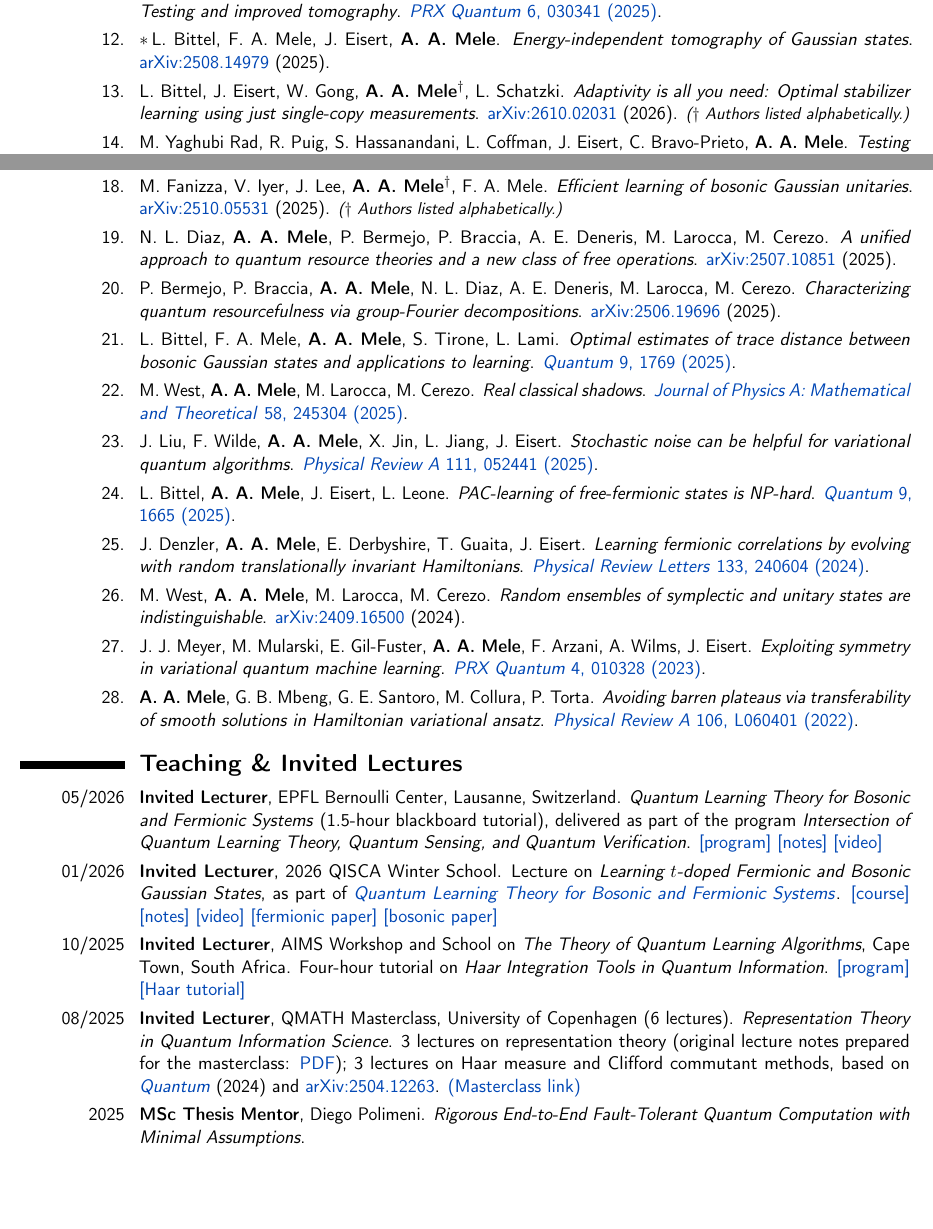
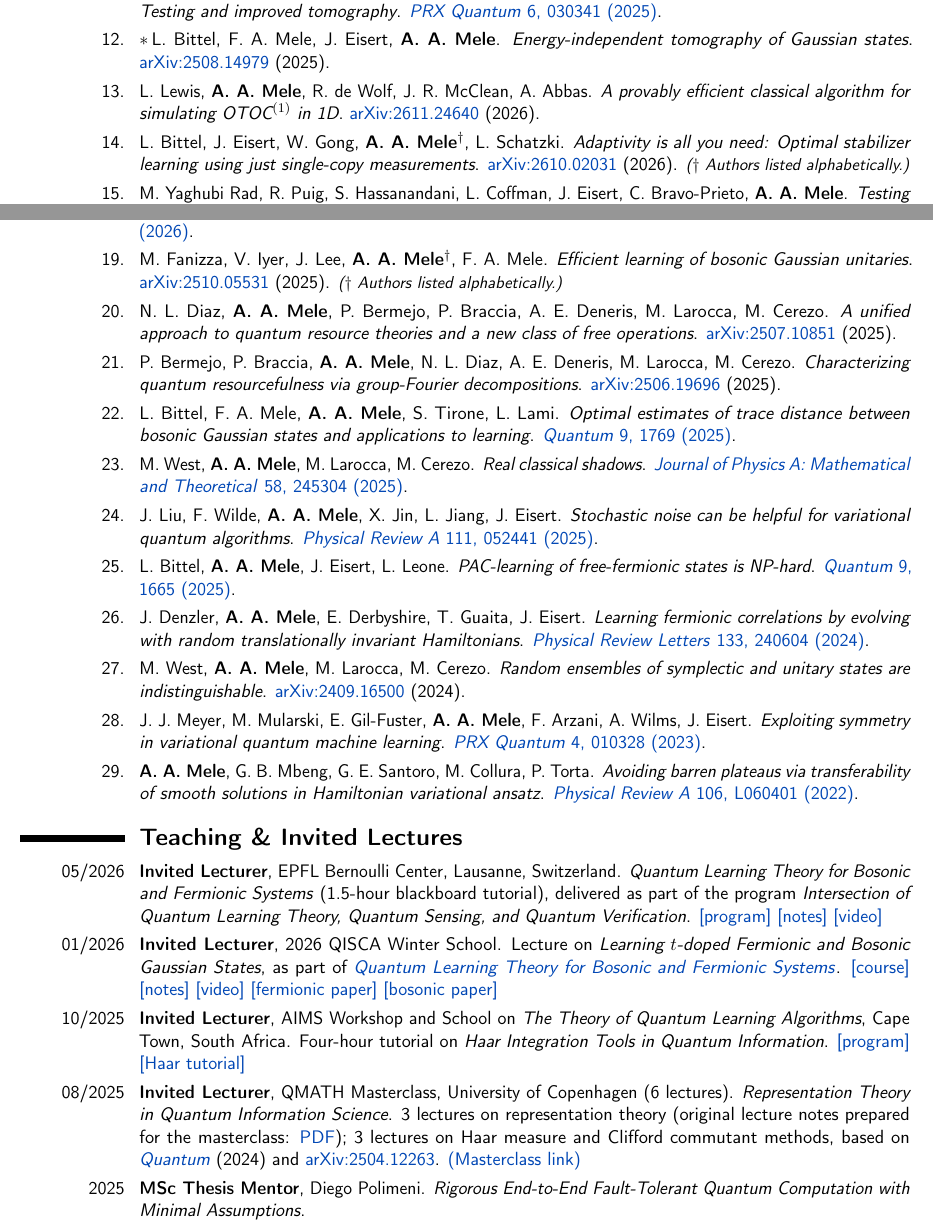
Before and after one commit to AntMele/Antonio-Anna-Mele-website, a LaTeX CV (assets/documents/CV_AntonioAnnaMele.tex): two parts of pages 1 and 2 of 5, joined at a grey line, cut so that both start at the same text, the shorter picture padded with empty space. Compiled offline with pdfLaTeX.

Commit message:
Add new OTOC preprint to News and CV

```diff
--- a/assets/documents/CV_AntonioAnnaMele.tex
+++ b/assets/documents/CV_AntonioAnnaMele.tex
@@ -176,6 +176,10 @@
 
 % ===== Additional publications (newest first) =====
 
+\cvpubitem{L.~Lewis, \textbf{A.~A.~Mele}, R.~de~Wolf, J.~R.~McClean, A.~Abbas.
+\emph{A provably efficient classical algorithm for simulating OTOC$^{(1)}$ in 1D}.
+\href{https://arxiv.org/abs/2611.24640}{arXiv:2611.24640} (2026).}
+
 \cvpubitem{L.~Bittel, J.~Eisert, W.~Gong, \textbf{A.~A.~Mele}$^{\dagger}$, L.~Schatzki.
 \emph{Adaptivity is all you need: Optimal stabilizer learning using just single-copy measurements}.
 \href{https://arxiv.org/abs/2610.02031}{arXiv:2610.02031} (2026).
@@ -306,6 +310,7 @@ Led exercise sessions and tutorials;
 %----------------------------------------------------------------------------------------
 % REVIEW ACTIVITY
 %----------------------------------------------------------------------------------------
+\newpage
 \section{\textbf{Academic Service}}
 
 \cvitem{Program Committees}{
```
Also changed, not shown: content/news.en.md (+1 -0 lines), assets/documents/CV_AntonioAnnaMele.pdf, assets/documents/CV_AntonioAnnaMele.tex (1 more changed lines).
